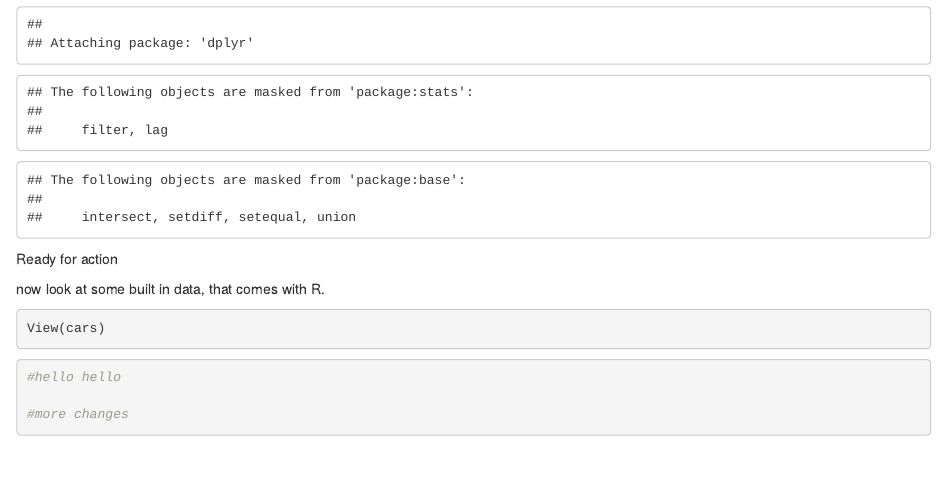
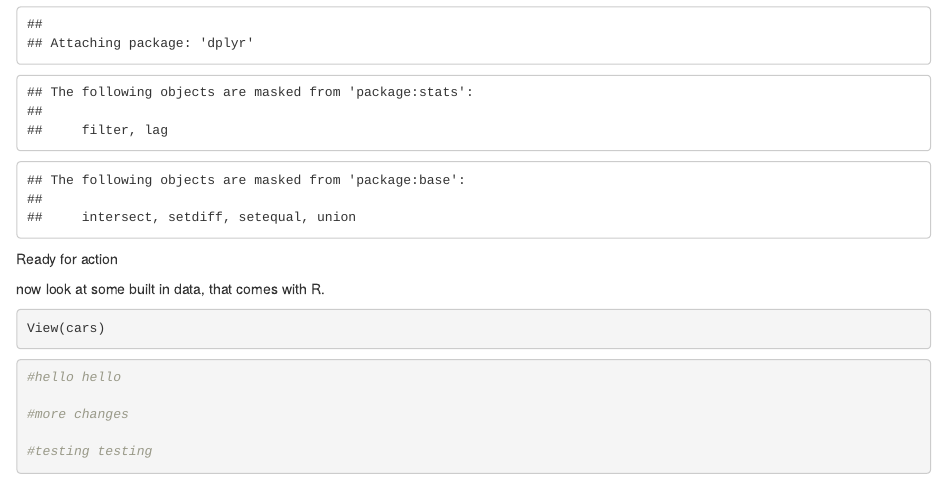
Before and after one commit to raedunbar/Class-17-Oct, an R Markdown document (Code/Oct17_2022.Rmd): the page in a window 1100 px wide, from 280 px down. Rendered offline with R 4.5, knitr and Pandoc, with nearby package versions.

Commit message:
trying to solve the mystery

````diff
--- a/Code/Oct17_2022.Rmd
+++ b/Code/Oct17_2022.Rmd
@@ -26,4 +26,6 @@ View(cars)
 #hello hello
 
 #more changes
+
+#testing testing
 ```
````
